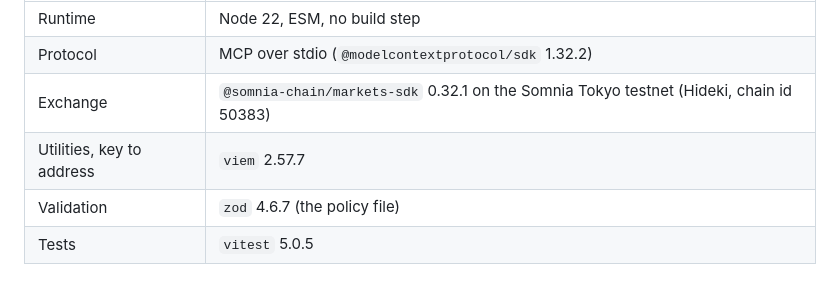
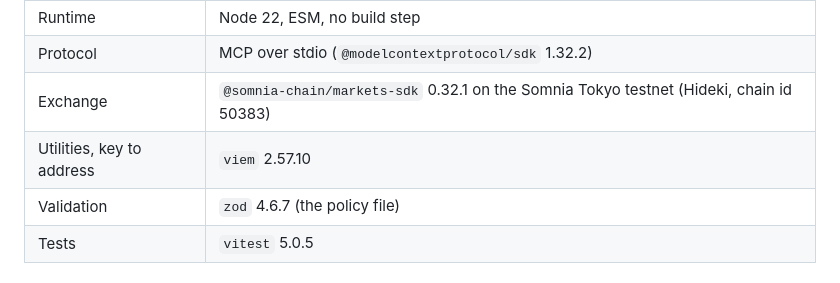
Before and after one commit to edycutjong/dreamdex-pilot, a Markdown page: README.md, the part around the change. GitHub-like rendering.

Commit message:
docs(readme): viem 2.57.10 after the Dependabot bump

```diff
--- a/README.md
+++ b/README.md
@@ -94,7 +94,7 @@ agent → plan_order (SDK previews + your policy) → one-shot plan_id → place
 | Runtime | Node 22, ESM, no build step |
 | Protocol | MCP over stdio (`@modelcontextprotocol/sdk` 1.32.2) |
 | Exchange | `@somnia-chain/markets-sdk` 0.32.1 on the Somnia Tokyo testnet (Hideki, chain id 50383) |
-| Utilities, key to address | `viem` 2.57.7 |
+| Utilities, key to address | `viem` 2.57.10 |
 | Validation | `zod` 4.6.7 (the policy file) |
 | Tests | `vitest` 5.0.5 |
 
```
